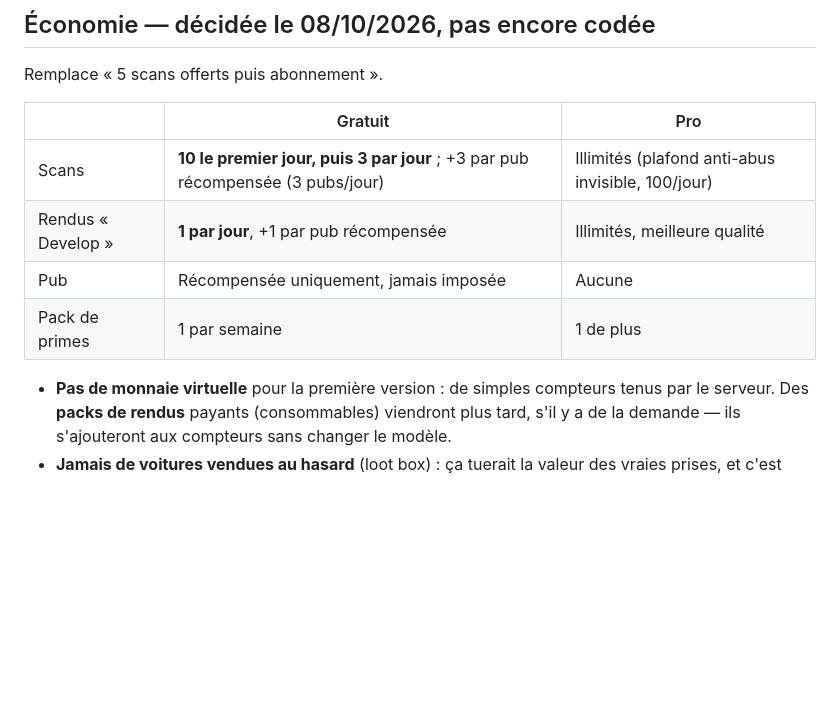
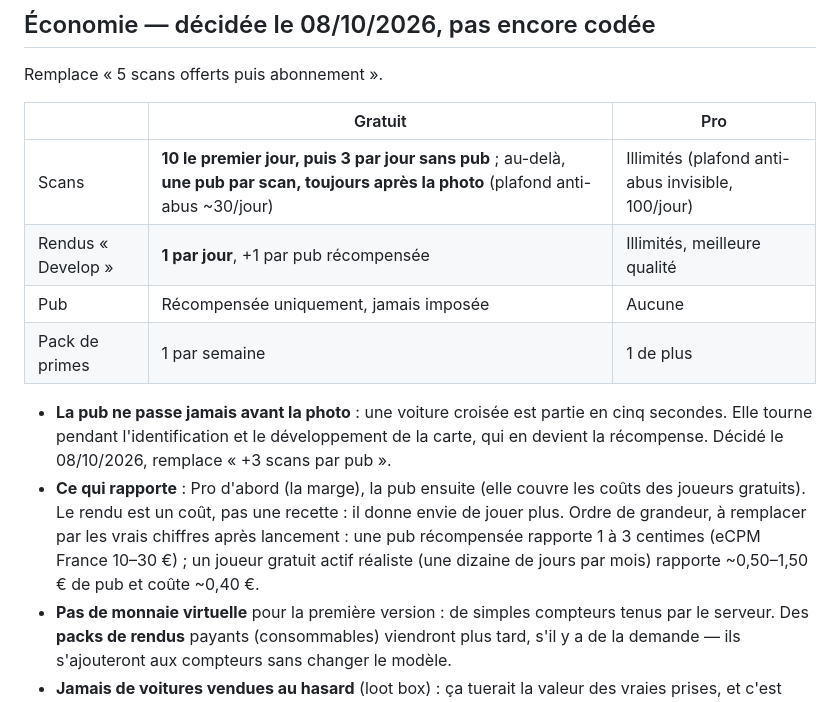
Before and after one commit to 0xcssh/spog, a Markdown page: REFONTE.md, the part around the change. Drawn GitHub-style; blank space fills up the shorter version.

Commit message:
Une pub par scan au-delà de trois, jamais avant la photo
Co-Authored-By: Claude Opus 5.5 <noreply@anthropic.com>

```diff
--- a/REFONTE.md
+++ b/REFONTE.md
@@ -201,11 +201,19 @@ Remplace « 5 scans offerts puis abonnement ».
 
 | | Gratuit | Pro |
 |---|---|---|
-| Scans | **10 le premier jour, puis 3 par jour** ; +3 par pub récompensée (3 pubs/jour) | Illimités (plafond anti-abus invisible, 100/jour) |
+| Scans | **10 le premier jour, puis 3 par jour sans pub** ; au-delà, **une pub par scan, toujours après la photo** (plafond anti-abus ~30/jour) | Illimités (plafond anti-abus invisible, 100/jour) |
 | Rendus « Develop » | **1 par jour**, +1 par pub récompensée | Illimités, meilleure qualité |
 | Pub | Récompensée uniquement, jamais imposée | Aucune |
 | Pack de primes | 1 par semaine | 1 de plus |
 
+- **La pub ne passe jamais avant la photo** : une voiture croisée est partie en cinq secondes.
+  Elle tourne pendant l'identification et le développement de la carte, qui en devient la
+  récompense. Décidé le 08/10/2026, remplace « +3 scans par pub ».
+- **Ce qui rapporte** : Pro d'abord (la marge), la pub ensuite (elle couvre les coûts des
+  joueurs gratuits). Le rendu est un coût, pas une recette : il donne envie de jouer plus.
+  Ordre de grandeur, à remplacer par les vrais chiffres après lancement : une pub
+  récompensée rapporte 1 à 3 centimes (eCPM France 10–30 €) ; un joueur gratuit actif
+  réaliste (une dizaine de jours par mois) rapporte ~0,50–1,50 € de pub et coûte ~0,40 €.
 - **Pas de monnaie virtuelle** pour la première version : de simples compteurs tenus par le
   serveur. Des **packs de rendus** payants (consommables) viendront plus tard, s'il y a de
   la demande — ils s'ajouteront aux compteurs sans changer le modèle.
```
